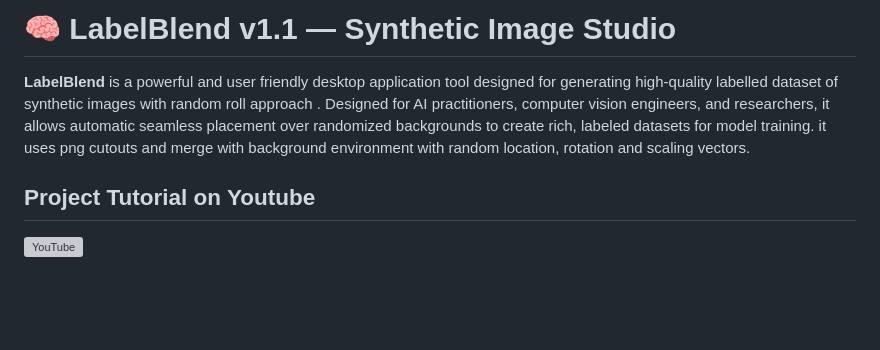
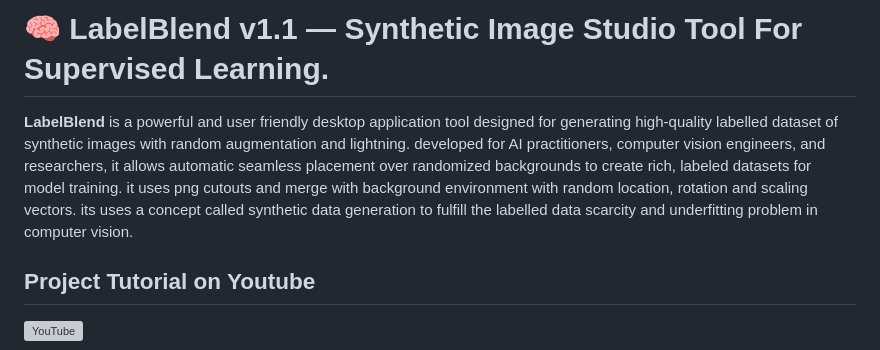
Before and after one commit to Abhii0007/Label-Blend-Studio, a Markdown page: README.md, the part around the change. Drawn GitHub-style; blank space fills up the shorter version; grey boxes are pictures that could not be loaded.

```diff
--- a/README.md
+++ b/README.md
@@ -1,6 +1,6 @@
-# 🧠 LabelBlend v1.1 — Synthetic Image Studio
+# 🧠 LabelBlend v1.1 — Synthetic Image Studio Tool For Supervised Learning.
 
-**LabelBlend** is a powerful and user friendly desktop application tool designed for generating high-quality labelled dataset of synthetic images with random roll approach . Designed for AI practitioners, computer vision engineers, and researchers, it allows automatic seamless placement over randomized backgrounds to create rich, labeled datasets for model training. it uses png cutouts and merge with background environment with random location, rotation and scaling vectors.
+**LabelBlend** is a powerful and user friendly desktop application tool designed for generating high-quality labelled dataset of synthetic images with random augmentation and lightning. developed for AI practitioners, computer vision engineers, and researchers, it allows automatic seamless placement over randomized backgrounds to create rich, labeled datasets for model training. it uses png cutouts and merge with background environment with random location, rotation and scaling vectors. its uses a concept called synthetic data generation to fulfill the labelled data scarcity and underfitting problem in computer vision.
 
 ## Project Tutorial on Youtube
 [![YouTube](https://img.icons8.com/color/48/000000/youtube-play.png)](https://youtu.be/Pplf59qdIj4)
```
